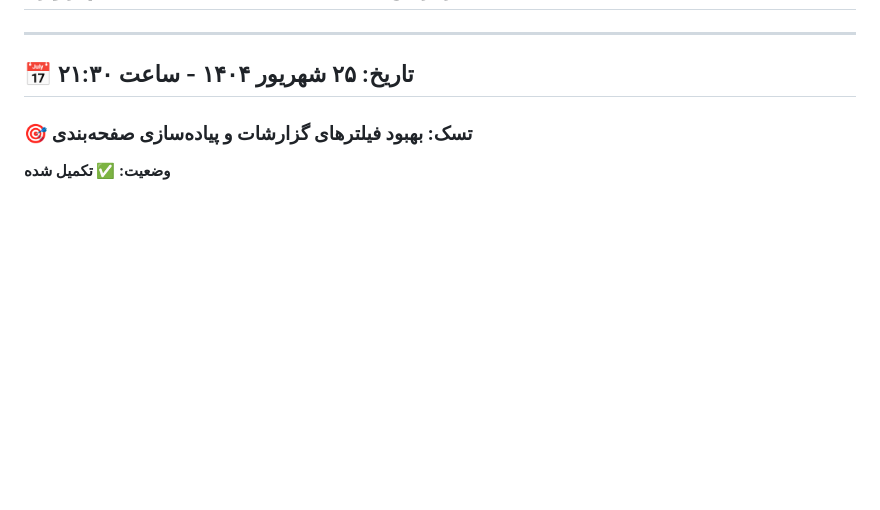
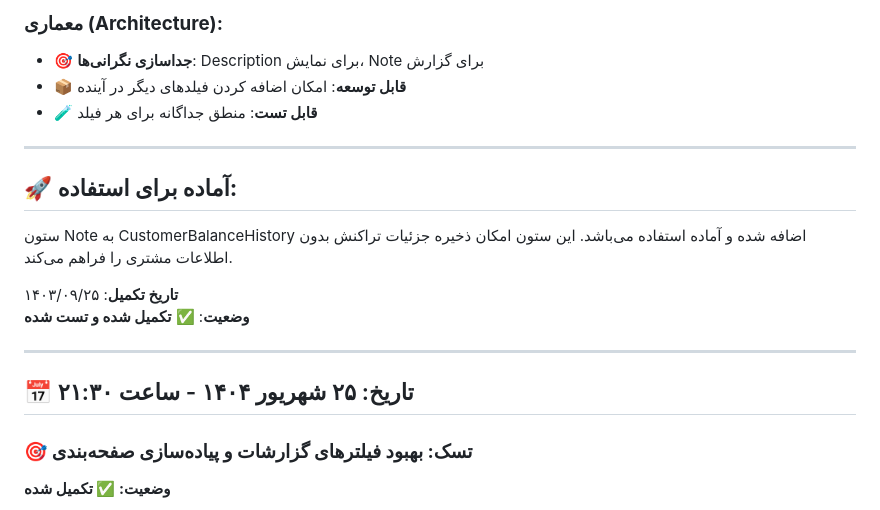
Before and after one commit to siavashbesharati-jpg/Exchange_APP, a Markdown page: task-reports.md, the part around the change printed below. GitHub-like rendering; blank space fills up the shorter version.

Commit message:
بروزرسانی task-reports.md با گزارش اضافه کردن ستون Note
- اضافه کردن گزارش کامل تسک اضافه کردن ستون Note به CustomerBalanceHistory
- شامل جزئیات فنی، نتایج و وضعیت تکمیل
- تاریخ: ۱۴۰۳/۰۹/۲۵

```diff
--- a/task-reports.md
+++ b/task-reports.md
@@ -2,3 +69,15 @@
+### **معماری (Architecture):**
+- 🎯 **جداسازی نگرانی‌ها**: Description برای نمایش، Note برای گزارش
+- 📦 **قابل توسعه**: امکان اضافه کردن فیلدهای دیگر در آینده
+- 🧪 **قابل تست**: منطق جداگانه برای هر فیلد
+
+---
+
+## 🚀 **آماده برای استفاده:**
+ستون Note به CustomerBalanceHistory اضافه شده و آماده استفاده می‌باشد. این ستون امکان ذخیره جزئیات تراکنش بدون اطلاعات مشتری را فراهم می‌کند.
+
+**تاریخ تکمیل**: ۱۴۰۳/۰۹/۲۵
+**وضعیت**: ✅ **تکمیل شده و تست شده**
 
 ---
 
```
Also changed, not shown: other parts of task-reports.md (+67 -0 lines).
